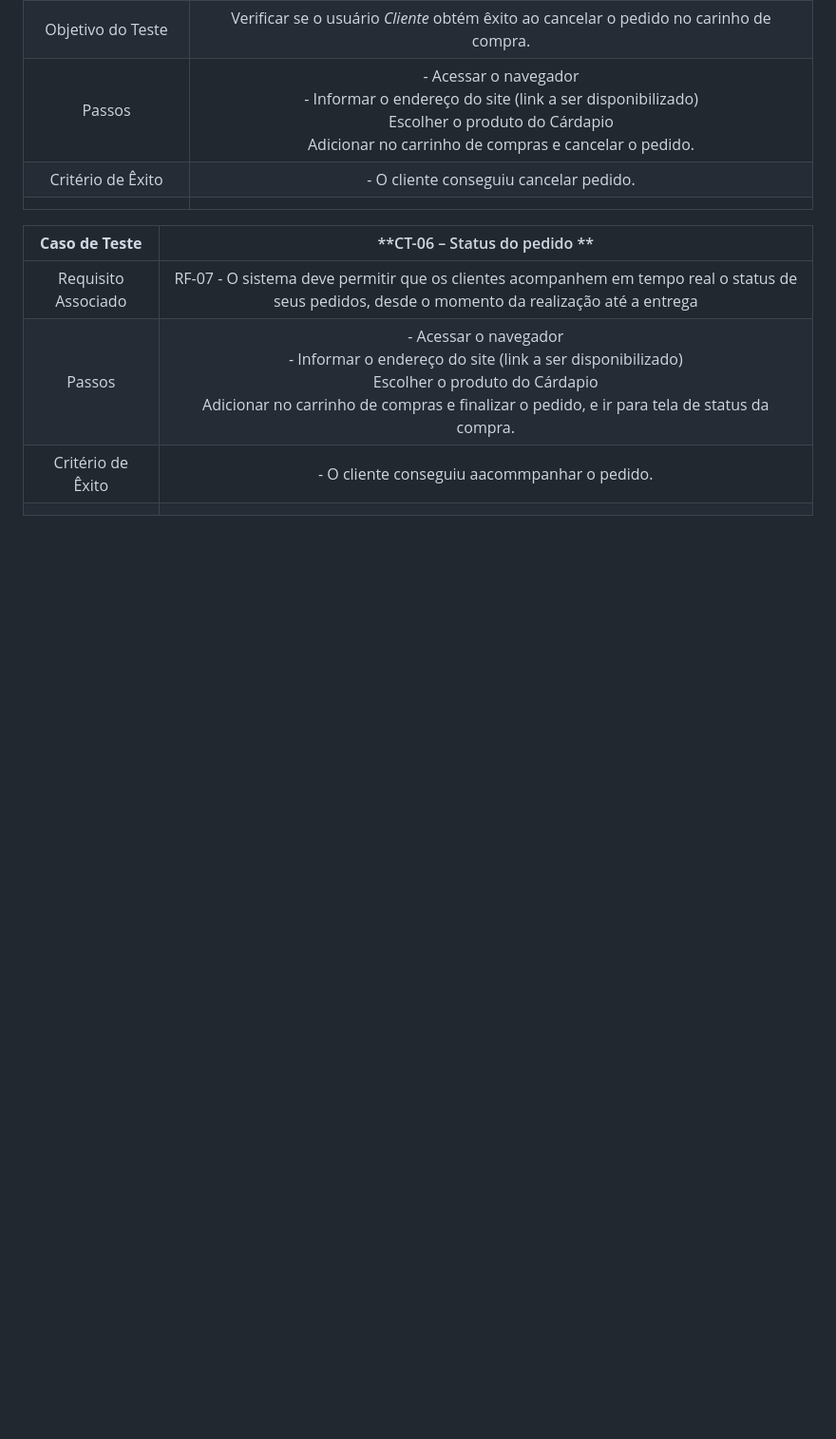
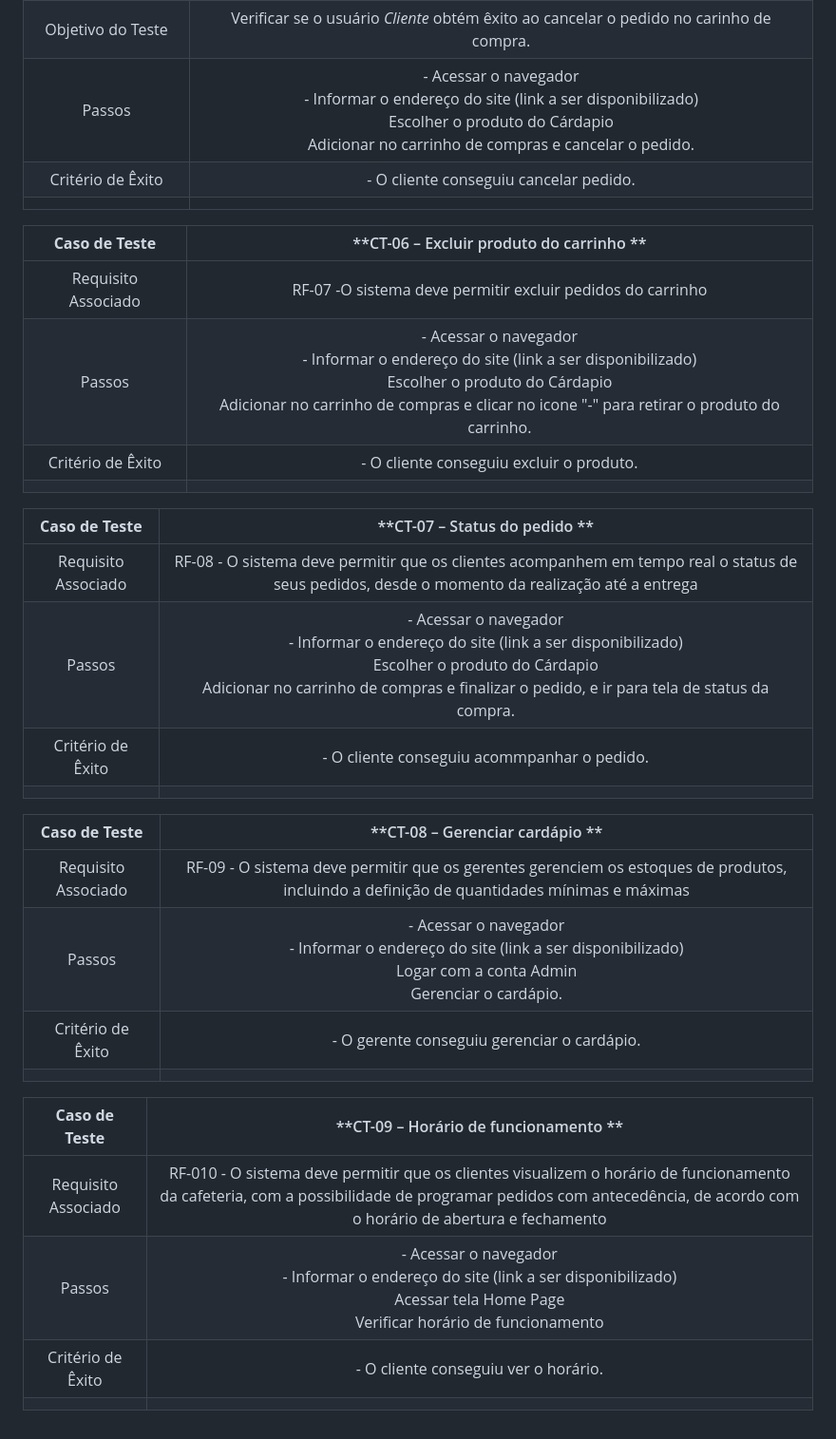
Before and after one commit to ICEI-PUC-Minas-PMV-ADS/pmv-ads-2024-1-e4-proj-infra-t5-pmv-ads-2024-1-e4-proj-infra-t5-grupo04-Dolce-Coffe, a Markdown page: docs/08-Plano de Testes de Software.md, the part around the change. Shown at 95% size. Drawn GitHub-style; blank space fills up the shorter version.

Commit message:
Update 08-Plano de Testes de Software.md
- Testes de Softwares

```diff
--- a/docs/08-Plano de Testes de Software.md
+++ b/docs/08-Plano de Testes de Software.md
@@ -39,9 +39,30 @@
 |Critério de Êxito | - O cliente conseguiu cancelar pedido. |
 |  	|  	|
 
-| **Caso de Teste** 	| **CT-06 – Status do pedido **	|
+| **Caso de Teste** 	| **CT-06 – Excluir produto do carrinho **	|
 |:---:	|:---:	|
-|Requisito Associado | RF-07 - O sistema deve permitir que os clientes acompanhem em tempo real o status de seus pedidos, desde o momento da realização até a entrega	| Verificar se o usuário *Cliente* obtém êxito para acompanhar seu pedido. |
+|Requisito Associado | RF-07 -O sistema deve permitir excluir pedidos do carrinho	| Verificar se o usuário *Cliente* obtém êxito para excluir produto do carrinho. |
+| Passos 	| - Acessar o navegador <br> - Informar o endereço do site (link a ser disponibilizado) <br> Escolher o produto do Cárdapio <br> Adicionar  no carrinho de compras e clicar no icone "-" para retirar o produto do carrinho. |
+|Critério de Êxito | - O cliente conseguiu excluir o produto. |
+|  	|  	|
+
+| **Caso de Teste** 	| **CT-07 – Status do pedido **	|
+|:---:	|:---:	|
+|Requisito Associado | RF-08 - O sistema deve permitir que os clientes acompanhem em tempo real o status de seus pedidos, desde o momento da realização até a entrega	| Verificar se o usuário *Cliente* obtém êxito para acompanhar seu pedido. |
 | Passos 	| - Acessar o navegador <br> - Informar o endereço do site (link a ser disponibilizado) <br> Escolher o produto do Cárdapio <br> Adicionar  no carrinho de compras e finalizar o pedido, e ir para tela de status da compra.   |
-|Critério de Êxito | - O cliente conseguiu aacommpanhar o pedido. |
+|Critério de Êxito | - O cliente conseguiu acommpanhar o pedido. |
 |  	|  	|
+
+| **Caso de Teste** 	| **CT-08 – Gerenciar cardápio **	|
+|:---:	|:---:	|
+|Requisito Associado | RF-09 - O sistema deve permitir que os gerentes gerenciem os estoques de produtos, incluindo a definição de quantidades mínimas e máximas	| Verificar se o usuário *Administrador* obtém êxito para editar o cardápio. |
+| Passos 	| - Acessar o navegador <br> - Informar o endereço do site (link a ser disponibilizado) <br> Logar com a conta Admin <br> Gerenciar o cardápio.   |
+|Critério de Êxito | - O gerente conseguiu gerenciar o cardápio. |
+|  	|  	|
+
+| **Caso de Teste** 	| **CT-09 – Horário de funcionamento **	|
+|:---:	|:---:	|
+|Requisito Associado | RF-010 - O sistema deve permitir que os clientes visualizem o horário de funcionamento da cafeteria, com a possibilidade de programar pedidos com antecedência, de acordo com o horário de abertura e fechamento	| Verificar se o usuário *Cliente* obtém êxito para visualizar horário de funcionamento. |
+| Passos 	| - Acessar o navegador <br> - Informar o endereço do site (link a ser disponibilizado) <br> Acessar tela Home Page <br> Verificar horário de funcionamento   |
+|Critério de Êxito | - O cliente conseguiu ver o horário. |
+|  	|  	|
```
